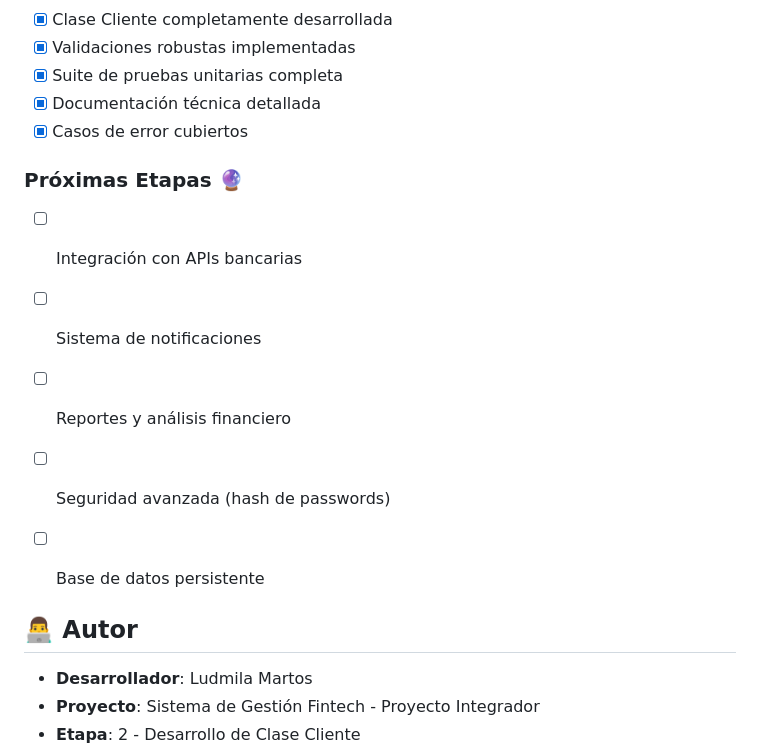
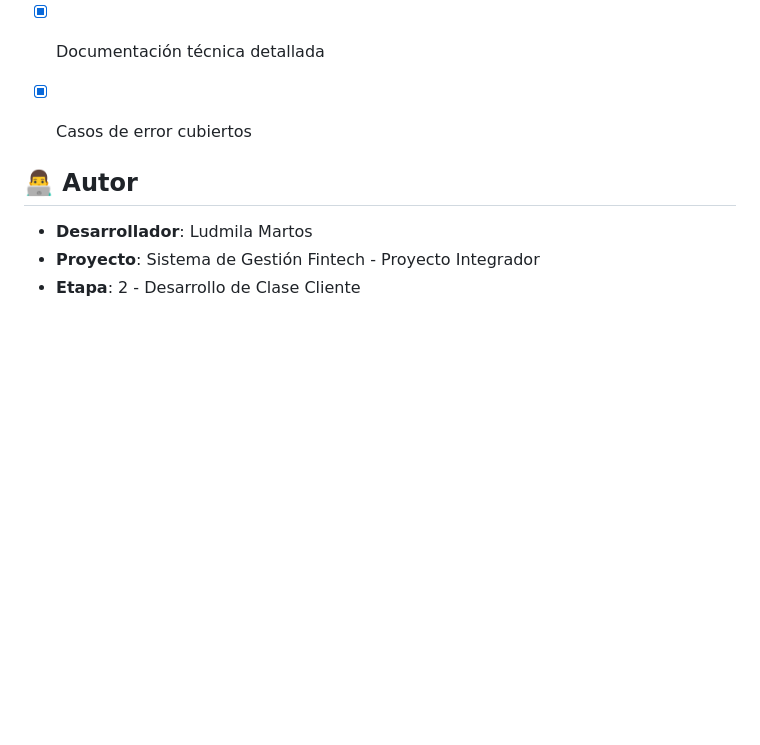
Before and after one commit to Ludmimar/-Digitalers-Java-Developer-Telecom, a Markdown page: MOD 07/Proyecto integrador etapa 2/README.md, the part around the change. GitHub-like rendering; blank space fills up the shorter version.

```diff
--- a/MOD 07/Proyecto integrador etapa 2/README.md
+++ b/MOD 07/Proyecto integrador etapa 2/README.md
@@ -244,14 +244,6 @@ class SistemaFintech {
 - [x] Documentación técnica detallada
 - [x] Casos de error cubiertos
 
-### Próximas Etapas 🔮
-- [ ] Integración con APIs bancarias
-- [ ] Sistema de notificaciones
-- [ ] Reportes y análisis financiero
-- [ ] Seguridad avanzada (hash de passwords)
-- [ ] Base de datos persistente
-
-
 
 ## 👨‍💻 Autor
 
```
